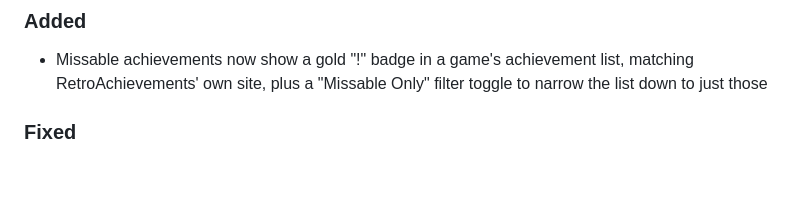
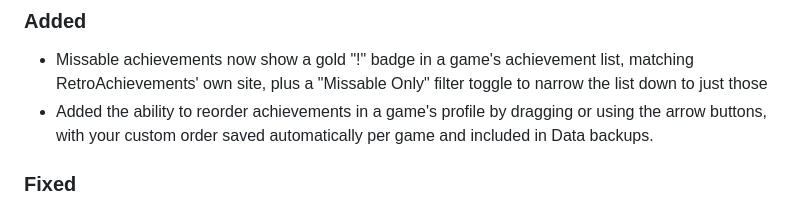
Before and after one commit to Gin649/Game-Log-Tracker, a Markdown page: CHANGELOG.md, the part around the change. Drawn GitHub-style; blank space fills up the shorter version.

```diff
--- a/CHANGELOG.md
+++ b/CHANGELOG.md
@@ -6,6 +6,7 @@ All notable changes to Game Log — Tracker are documented here. Newest first.
 
 ### Added
 - Missable achievements now show a gold "!" badge in a game's achievement list, matching RetroAchievements' own site, plus a "Missable Only" filter toggle to narrow the list down to just those
+- Added the ability to reorder achievements in a game's profile by dragging or using the arrow buttons, with your custom order saved automatically per game and included in Data backups.
 
 ### Fixed
 - App sync could feel sluggish right after this update if several backlog games turned out to already have real progress — they now move to the Library in one batched update instead of triggering a separate full re-render for each one
```
